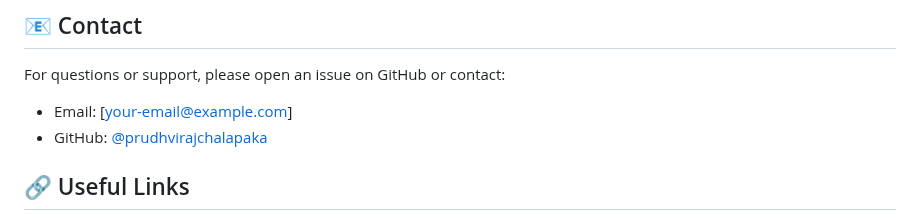
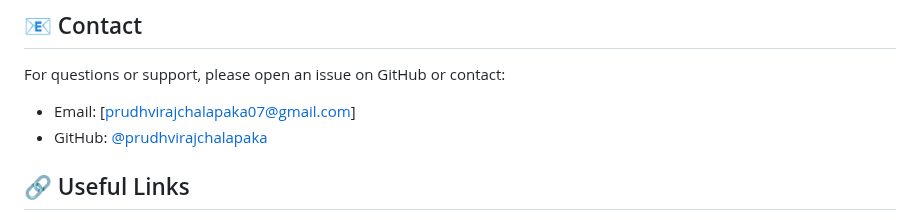
Before and after one commit to prudhvirajchalapaka/flexy_cafe_robot, a Markdown page: README.md, the part around the change. Rendered like a GitHub page.

Commit message:
Update contact email in README.md

```diff
--- a/README.md
+++ b/README.md
@@ -463,7 +463,7 @@ This project is licensed under the Apache License 2.0 - see the [LICENSE](LICENS
 ## 📧 Contact
 
 For questions or support, please open an issue on GitHub or contact:
-- Email: [your-email@example.com]
+- Email: [prudhvirajchalapaka07@gmail.com]
 - GitHub: [@prudhvirajchalapaka](https://github.com/prudhvirajchalapaka)
 
 ## 🔗 Useful Links
```
